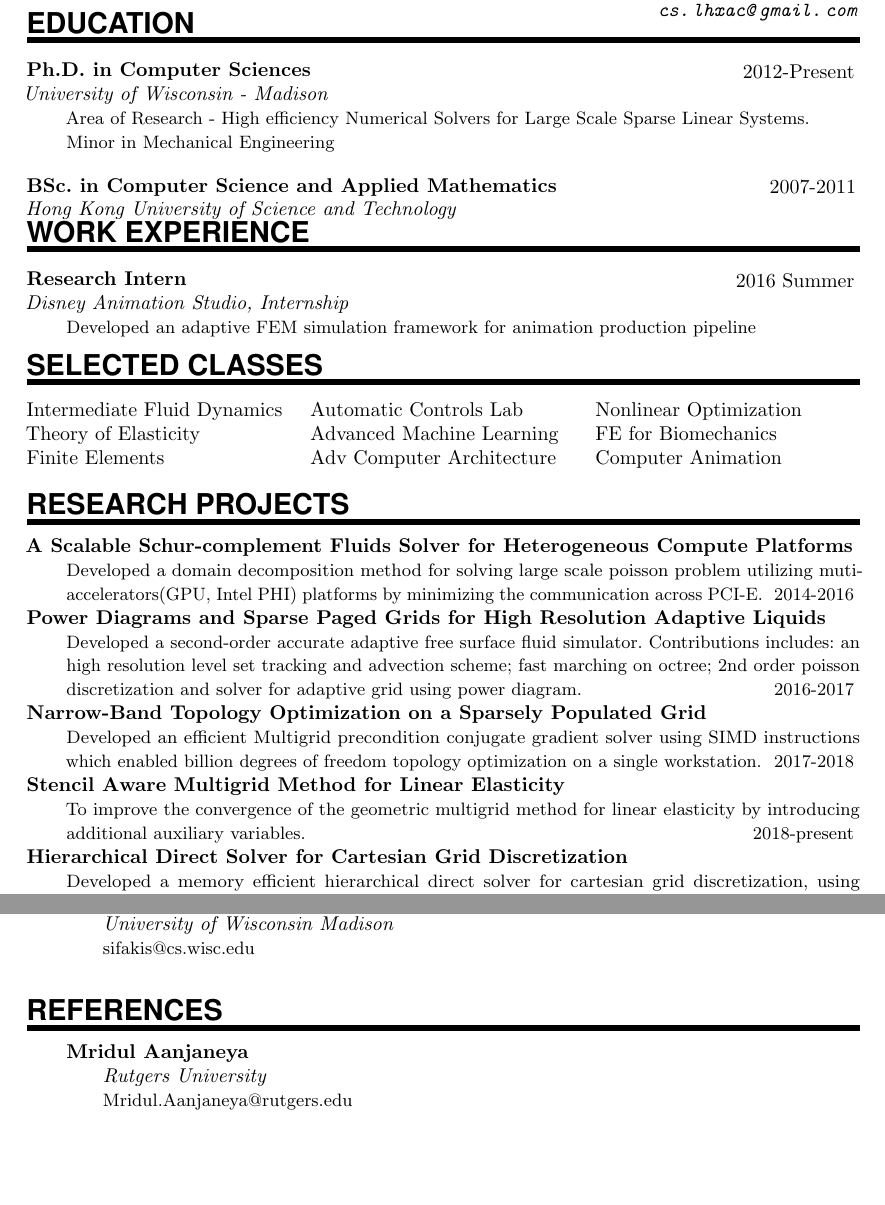
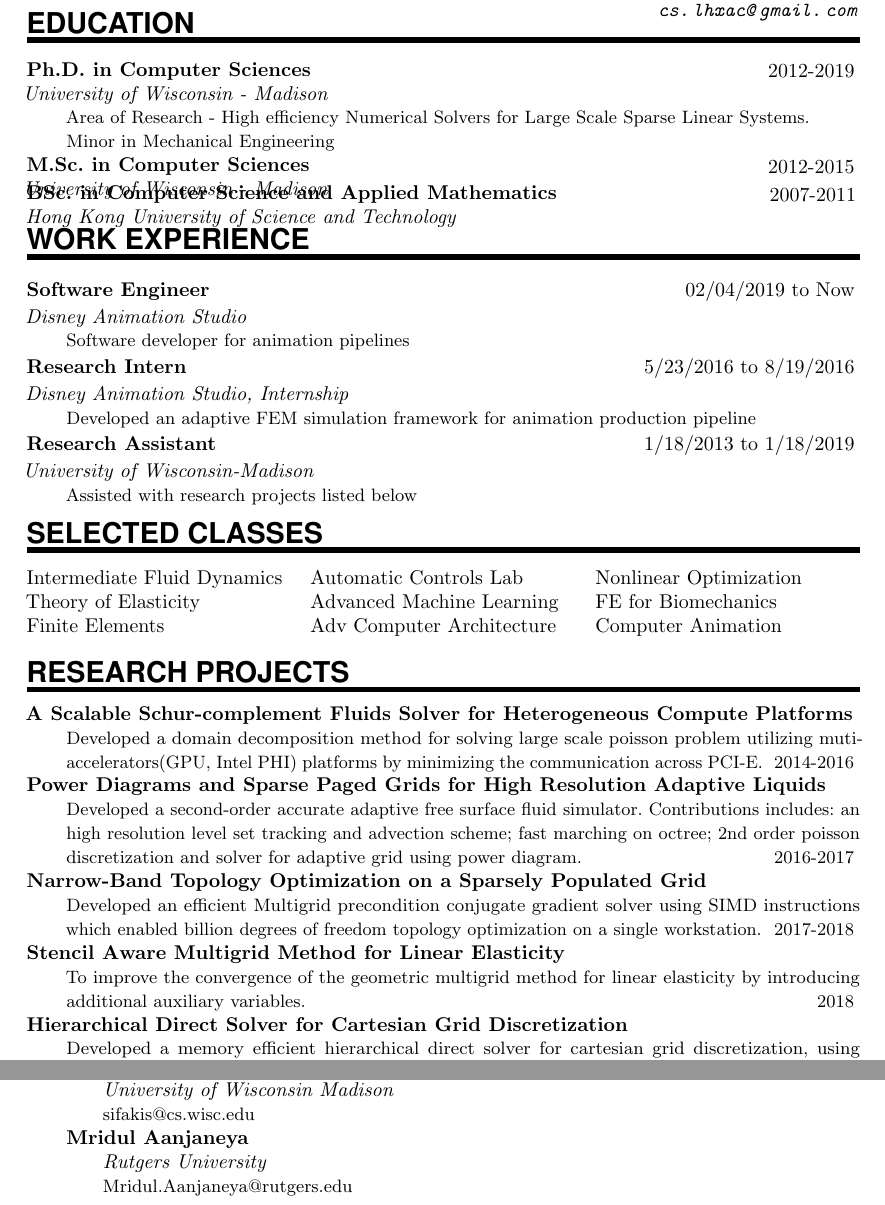
Before and after one commit to cslhxac/JobSearch, a LaTeX CV (CV/cv.tex): two parts of pages 1 and 2 of 2, joined at a grey line, cut so that both start at the same text, the shorter picture padded with empty space. Compiled offline with pdfLaTeX.

Commit message:
Updates from ShareLaTeX

```diff
--- a/CV/cv.tex
+++ b/CV/cv.tex
@@ -83,7 +83,7 @@
 \newcommand{\EducationEntry}[4]{
 		\noindent \textbf{#1} \hfill      % Study
 		\colorbox{White}{%
-			\parbox{6em}{%
+			\parbox{12em}{%
 			\hfill\color{Black}#2}} \par  % Duration
 		\noindent \textit{#3} \par        % School
 		\noindent\hangindent=2em\hangafter=0 \small #4 % Description
@@ -133,15 +133,18 @@
 %%% ------------------------------------------------------------
 \vspace*{-1.5em}
 \NewPart{Education}{}
-\EducationEntry{Ph.D. in Computer Sciences}{2012-Present}{University of Wisconsin - Madison}{Area of Research - High efficiency Numerical Solvers for Large Scale Sparse Linear Systems.\newline
+\EducationEntry{Ph.D. in Computer Sciences}{2012-2019}{University of Wisconsin - Madison}{Area of Research - High efficiency Numerical Solvers for Large Scale Sparse Linear Systems.\newline
 Minor in Mechanical Engineering}
-\sepspace
+\EducationEntry{M.Sc. in Computer Sciences}{2012-2015}{University of Wisconsin - Madison}{}
+\vspace*{-1em}
 \EducationEntry{BSc. in Computer Science and Applied Mathematics}{2007-2011}{Hong Kong University of Science and Technology}{}
 \vspace*{-2em}
 %%% Work experience
 %%% ------------------------------------------------------------
 \NewPart{Work experience}{}
-\EducationEntry{Research Intern}{2016 Summer}{Disney Animation Studio, Internship}{Developed an adaptive FEM simulation framework for animation production pipeline}
+\EducationEntry{Software Engineer}{02/04/2019 to Now}{Disney Animation Studio}{Software developer for animation pipelines}
+\EducationEntry{Research Intern}{5/23/2016 to 8/19/2016}{Disney Animation Studio, Internship}{Developed an adaptive FEM simulation framework for animation production pipeline}
+\EducationEntry{Research Assistant}{1/18/2013 to 1/18/2019}{University of Wisconsin-Madison}{Assisted with research projects listed below}
 \vspace*{-1.2em}
 %%% Selected Class Work
 %%% ------------------------------------------------------------
@@ -165,7 +168,7 @@ Minor in Mechanical Engineering}
 \ResearchEntry{A Scalable Schur-complement Fluids Solver for Heterogeneous Compute Platforms}{2014-2016}{Developed a domain decomposition method for solving large scale poisson problem utilizing muti-accelerators(GPU, Intel PHI) platforms by minimizing the communication across PCI-E.}
 \ResearchEntry{Power Diagrams and Sparse Paged Grids for High Resolution Adaptive Liquids}{2016-2017}{Developed a second-order accurate adaptive free surface fluid simulator. Contributions includes: an high resolution level set tracking and advection scheme; fast marching on octree; 2nd order poisson discretization and solver for adaptive grid using power diagram.}
 \ResearchEntry{Narrow-Band Topology Optimization on a Sparsely Populated Grid}{2017-2018}{Developed an efficient Multigrid precondition conjugate gradient solver using SIMD instructions which enabled billion degrees of freedom topology optimization on a single workstation.}
-\ResearchEntry{Stencil Aware Multigrid Method for Linear Elasticity}{2018-present}{To improve the convergence of the geometric multigrid method for linear elasticity by introducing additional auxiliary variables.}
+\ResearchEntry{Stencil Aware Multigrid Method for Linear Elasticity}{2018}{To improve the convergence of the geometric multigrid method for linear elasticity by introducing additional auxiliary variables.}
 \ResearchEntry{Hierarchical Direct Solver for Cartesian Grid Discretization}{2018-present}{Developed a memory efficient hierarchical direct solver for cartesian grid discretization, using recursive Schur-complement method. }
 \ResearchEntry{SPGrid Plugin for Renderman\texttrademark}{2016-2018}{Developed SPGrid levelset and volume rendering plugin for Renderman\texttrademark}
 \vspace*{-1.2em}
@@ -191,7 +194,7 @@ Minor in Mechanical Engineering}
 \ReferenceEntry{Eftychios Sifakis}{(Acedemic Advisor)}
 {University of Wisconsin Madison}
 {sifakis@cs.wisc.edu}
-\NewPart{References}{}
+%\NewPart{References}{}
 \ReferenceEntry{Mridul Aanjaneya}{}
 {Rutgers University}
 {Mridul.Aanjaneya@rutgers.edu}
```
